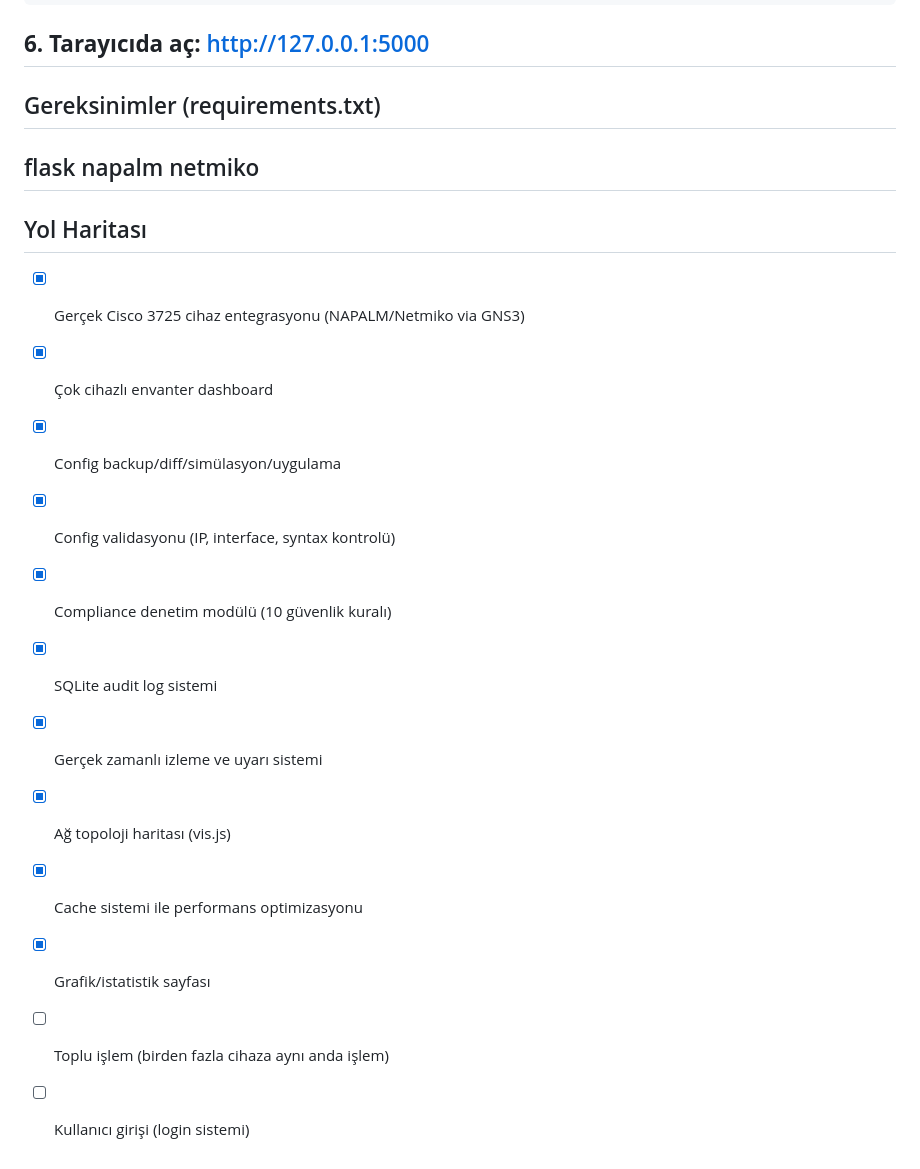
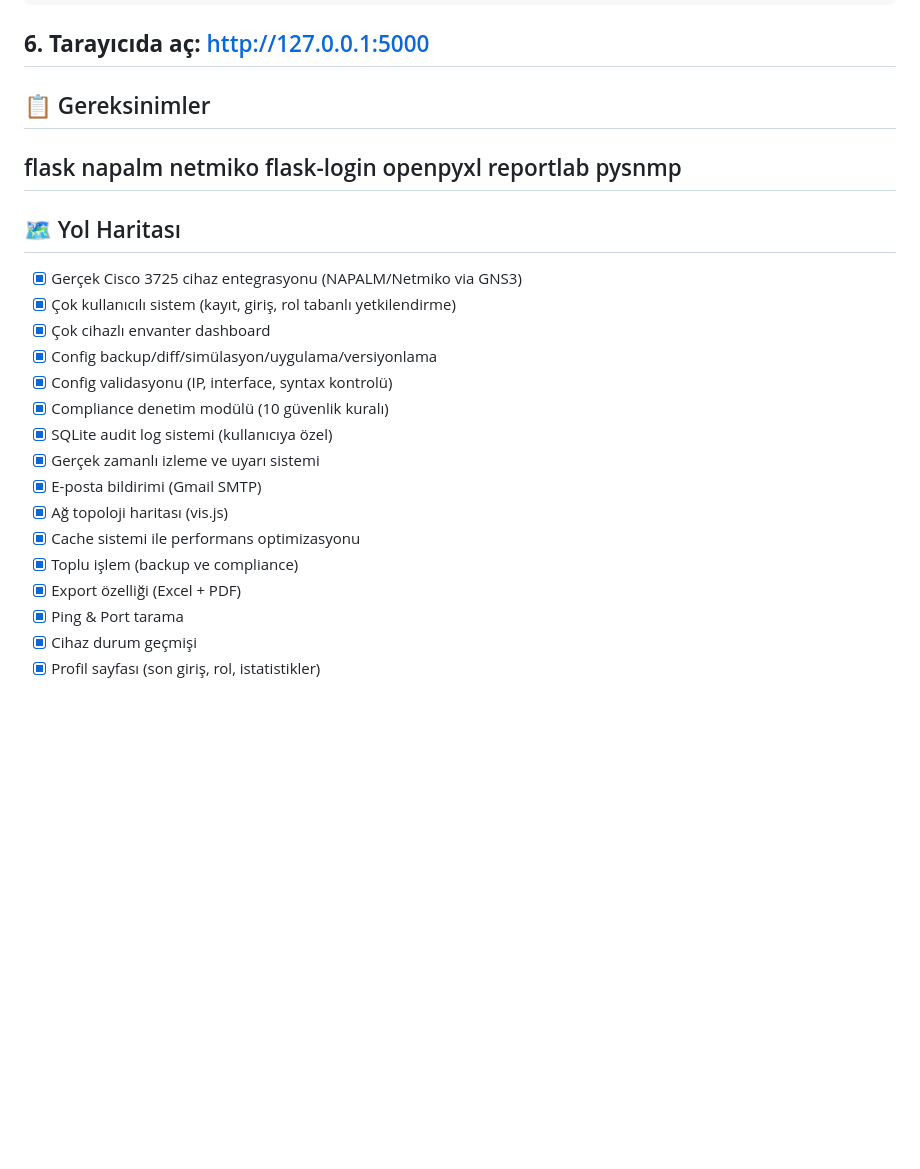
Before and after one commit to Zestio/Internship-project-of-automation-in-network, a Markdown page: README.md, the part around one of its changes. Rendered like a GitHub page; blank space fills up the shorter version.

```diff
--- a/README.md
+++ b/README.md
@@ -89,23 +115,31 @@ python app.py
 http://127.0.0.1:5000
 ---
 
-##  Gereksinimler (requirements.txt)
+## 📋 Gereksinimler
 flask
 napalm
 netmiko
+flask-login
+openpyxl
+reportlab
+pysnmp
 ---
 
-##  Yol Haritası
+## 🗺️ Yol Haritası
 
 - [x] Gerçek Cisco 3725 cihaz entegrasyonu (NAPALM/Netmiko via GNS3)
+- [x] Çok kullanıcılı sistem (kayıt, giriş, rol tabanlı yetkilendirme)
 - [x] Çok cihazlı envanter dashboard
-- [x] Config backup/diff/simülasyon/uygulama
+- [x] Config backup/diff/simülasyon/uygulama/versiyonlama
 - [x] Config validasyonu (IP, interface, syntax kontrolü)
 - [x] Compliance denetim modülü (10 güvenlik kuralı)
-- [x] SQLite audit log sistemi
+- [x] SQLite audit log sistemi (kullanıcıya özel)
 - [x] Gerçek zamanlı izleme ve uyarı sistemi
+- [x] E-posta bildirimi (Gmail SMTP)
 - [x] Ağ topoloji haritası (vis.js)
 - [x] Cache sistemi ile performans optimizasyonu
-- [x] Grafik/istatistik sayfası
-- [ ] Toplu işlem (birden fazla cihaza aynı anda işlem)
-- [ ] Kullanıcı girişi (login sistemi)
+- [x] Toplu işlem (backup ve compliance)
+- [x] Export özelliği (Excel + PDF)
+- [x] Ping & Port tarama
+- [x] Cihaz durum geçmişi
+- [x] Profil sayfası (son giriş, rol, istatistikler)
```
Also changed, not shown: other parts of README.md (+51 -25 lines).
